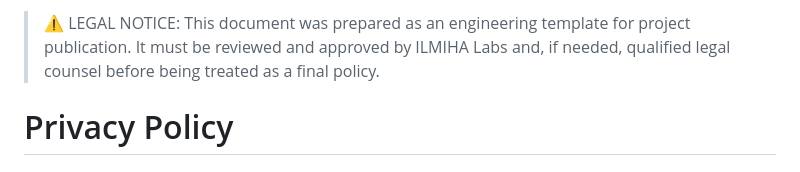
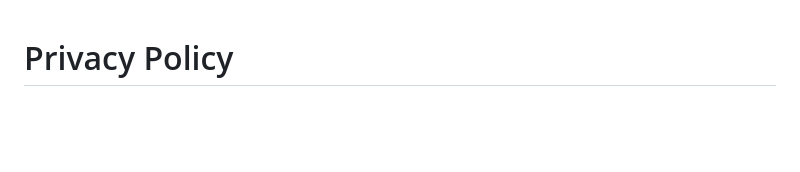
Before and after one commit to ILMIHA-Labs/Road-User-Intelligence-Platform, a Markdown page: PRIVACY_POLICY.md, the part around the change. GitHub-like rendering; blank space fills up the shorter version.

Commit message:
Remove legal notice from PRIVACY_POLICY.md
Removed legal notice from the privacy policy document.

```diff
--- a/PRIVACY_POLICY.md
+++ b/PRIVACY_POLICY.md
@@ -1,7 +1,3 @@
-> ⚠️ LEGAL NOTICE: This document was prepared as an engineering template for
-> project publication. It must be reviewed and approved by ILMIHA Labs and, if
-> needed, qualified legal counsel before being treated as a final policy.
-
 # Privacy Policy
 
 ## Summary
```
